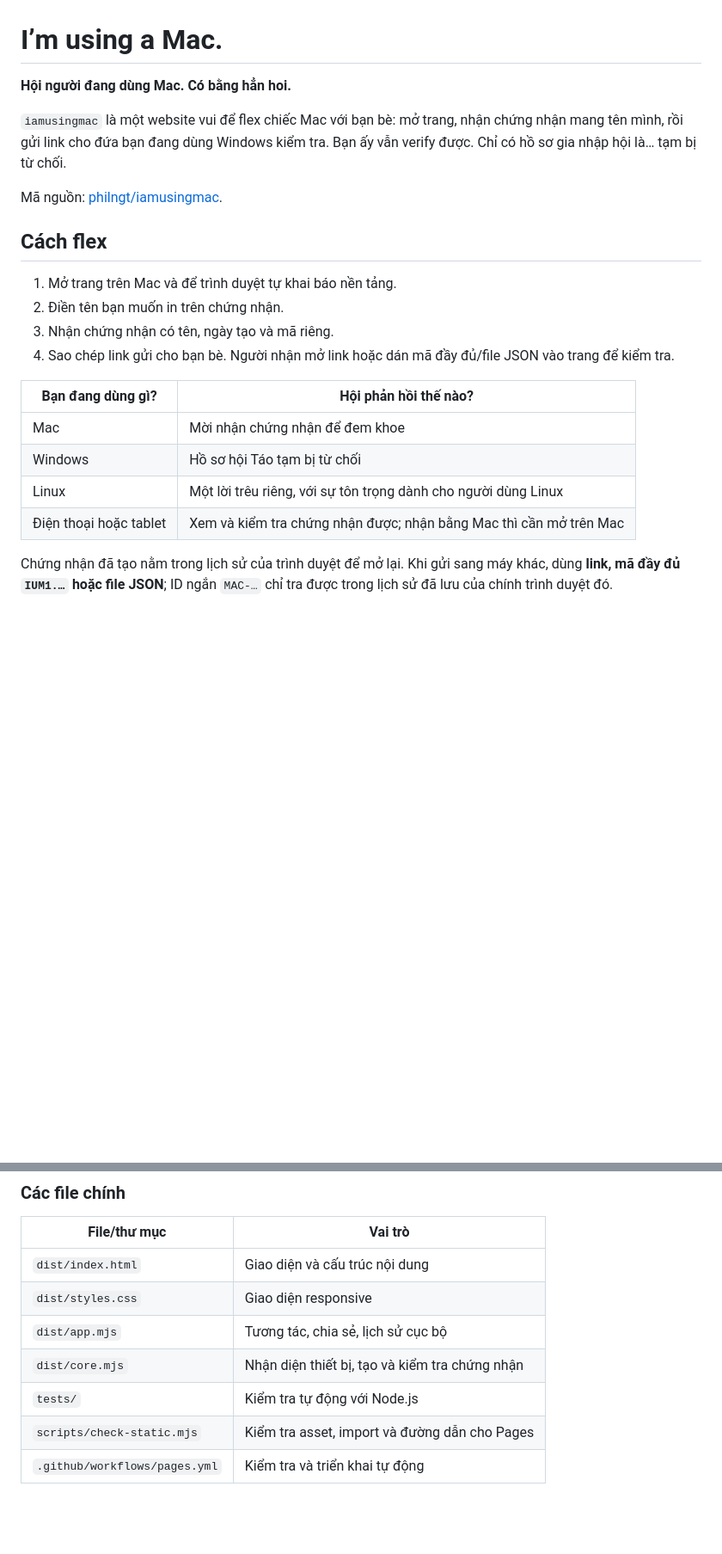
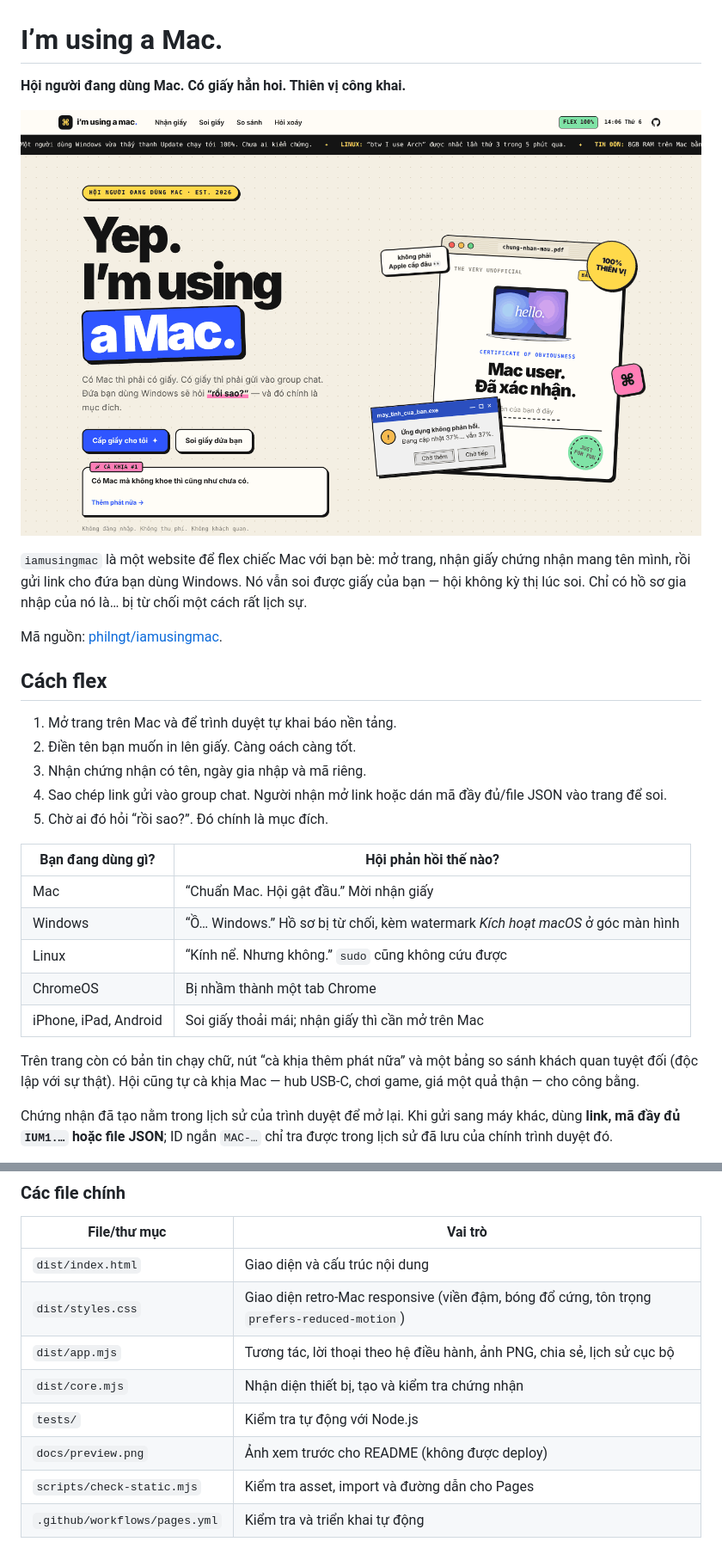
Before and after one commit to philngt/iamusingmac, a Markdown page: README.md, 2 parts joined by grey strips. Shown at 86% size. Rendered like a GitHub page; pictures changed too: docs/preview.png (added); blank space fills up the shorter version.

Commit message:
Redesign Mac certificates with a playful retro desktop
Apply the supplied redesign with new roast copy, comparison table, certificate artwork and PNG export styling. Add a motion pause control, preserve readable reduced-motion layouts, and recognize ChromeOS Linux platform aliases.

Verified with 16 unit tests, static checks, desktop/mobile browser flows and PNG export.

Co-Authored-By: Claude Opus 5.5 <noreply@anthropic.com>

```diff
--- a/README.md
+++ b/README.md
@@ -1,24 +1,30 @@
 # I’m using a Mac.
 
-**Hội người đang dùng Mac. Có bằng hẳn hoi.**
+**Hội người đang dùng Mac. Có giấy hẳn hoi. Thiên vị công khai.**
 
-`iamusingmac` là một website vui để flex chiếc Mac với bạn bè: mở trang, nhận chứng nhận mang tên mình, rồi gửi link cho đứa bạn đang dùng Windows kiểm tra. Bạn ấy vẫn verify được. Chỉ có hồ sơ gia nhập hội là… tạm bị từ chối.
+![Giao diện trang chủ: tiêu đề “Yep. I’m using a Mac.”, chứng nhận mẫu đè lên một hộp thoại lỗi “không phản hồi”](docs/preview.png)
+
+`iamusingmac` là một website để flex chiếc Mac với bạn bè: mở trang, nhận giấy chứng nhận mang tên mình, rồi gửi link cho đứa bạn dùng Windows. Nó vẫn soi được giấy của bạn — hội không kỳ thị lúc soi. Chỉ có hồ sơ gia nhập của nó là… bị từ chối một cách rất lịch sự.
 
 Mã nguồn: [philngt/iamusingmac](https://github.com/philngt/iamusingmac).
 
 ## Cách flex
 
 1. Mở trang trên Mac và để trình duyệt tự khai báo nền tảng.
-2. Điền tên bạn muốn in trên chứng nhận.
-3. Nhận chứng nhận có tên, ngày tạo và mã riêng.
-4. Sao chép link gửi cho bạn bè. Người nhận mở link hoặc dán mã đầy đủ/file JSON vào trang để kiểm tra.
+2. Điền tên bạn muốn in lên giấy. Càng oách càng tốt.
+3. Nhận chứng nhận có tên, ngày gia nhập và mã riêng.
+4. Sao chép link gửi vào group chat. Người nhận mở link hoặc dán mã đầy đủ/file JSON vào trang để soi.
+5. Chờ ai đó hỏi “rồi sao?”. Đó chính là mục đích.
 
 | Bạn đang dùng gì? | Hội phản hồi thế nào? |
 | --- | --- |
-| Mac | Mời nhận chứng nhận để đem khoe |
-| Windows | Hồ sơ hội Táo tạm bị từ chối |
-| Linux | Một lời trêu riêng, với sự tôn trọng dành cho người dùng Linux |
-| Điện thoại hoặc tablet | Xem và kiểm tra chứng nhận được; nhận bằng Mac thì cần mở trên Mac |
+| Mac | “Chuẩn Mac. Hội gật đầu.” Mời nhận giấy |
+| Windows | “Ồ… Windows.” Hồ sơ bị từ chối, kèm watermark *Kích hoạt macOS* ở góc màn hình |
+| Linux | “Kính nể. Nhưng không.” `sudo` cũng không cứu được |
+| ChromeOS | Bị nhầm thành một tab Chrome |
+| iPhone, iPad, Android | Soi giấy thoải mái; nhận giấy thì cần mở trên Mac |
+
+Trên trang còn có bản tin chạy chữ, nút “cà khịa thêm phát nữa” và một bảng so sánh khách quan tuyệt đối (độc lập với sự thật). Hội cũng tự cà khịa Mac — hub USB-C, chơi game, giá một quả thận — cho công bằng.
 
 Chứng nhận đã tạo nằm trong lịch sử của trình duyệt để mở lại. Khi gửi sang máy khác, dùng **link, mã đầy đủ `IUM1.…` hoặc file JSON**; ID ngắn `MAC-…` chỉ tra được trong lịch sử đã lưu của chính trình duyệt đó.
 
@@ -96,10 +102,11 @@ Link dùng fragment `#verify=IUM1.…`, nên chạy dưới `/iamusingmac/` trê
 | File/thư mục | Vai trò |
 | --- | --- |
 | `dist/index.html` | Giao diện và cấu trúc nội dung |
-| `dist/styles.css` | Giao diện responsive |
-| `dist/app.mjs` | Tương tác, chia sẻ, lịch sử cục bộ |
+| `dist/styles.css` | Giao diện retro-Mac responsive (viền đậm, bóng đổ cứng, tôn trọng `prefers-reduced-motion`) |
+| `dist/app.mjs` | Tương tác, lời thoại theo hệ điều hành, ảnh PNG, chia sẻ, lịch sử cục bộ |
 | `dist/core.mjs` | Nhận diện thiết bị, tạo và kiểm tra chứng nhận |
 | `tests/` | Kiểm tra tự động với Node.js |
+| `docs/preview.png` | Ảnh xem trước cho README (không được deploy) |
 | `scripts/check-static.mjs` | Kiểm tra asset, import và đường dẫn cho Pages |
 | `.github/workflows/pages.yml` | Kiểm tra và triển khai tự động |
 
```
Also changed, not shown: 6 other files.
